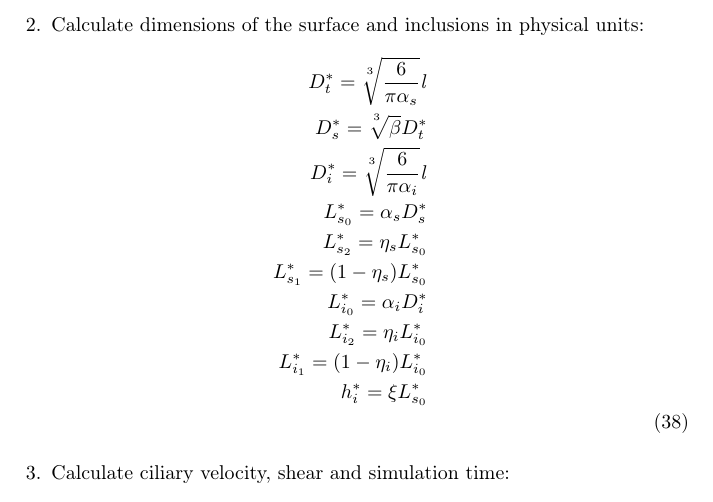
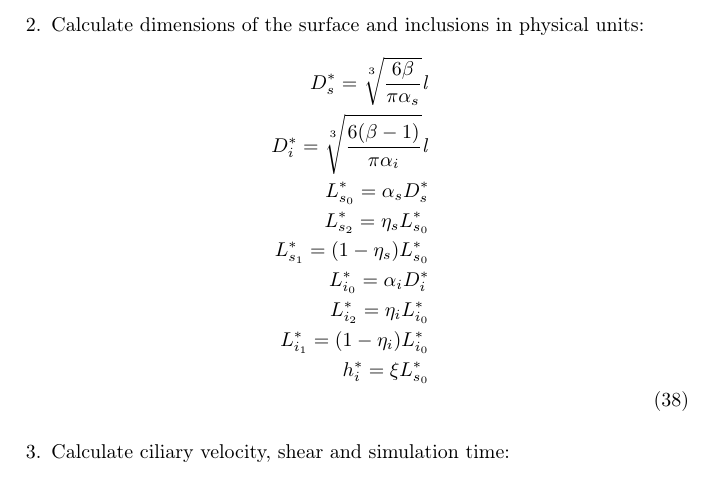
Before and after one commit to seastate/PyLarva, a LaTeX document (Roadmap/NonDimSpheroid4.tex): part of page 13 of 13, cut so that both start at the same text. Compiled offline with pdfLaTeX.

Commit message:
Correct D_i calc typo, remove D_t from summary

```diff
--- a/Roadmap/NonDimSpheroid4.tex
+++ b/Roadmap/NonDimSpheroid4.tex
@@ -591,9 +591,10 @@ apply similarly to both dimensional and nondimensional scenarios.
 \end{eqnarray}
 \item Calculate dimensions of the surface and inclusions in physical units:
 \begin{eqnarray}\label{nd2dpars4}
-	D_t^* = \sqrt[\uproot{5}3]{\frac{6}{\pi \alpha_s}} \l \non \\
-	D_s^* = \sqrt[\uproot{5}3]{\beta} D_t^* \non \\
-	D^*_i = \sqrt[\uproot{5}3]{\frac{6}{\pi \alpha_i}} \l \non \\
+	%D_t^* = \sqrt[\uproot{5}3]{\frac{6}{\pi \alpha_s}} \l \non \\
+	D_s^* = \sqrt[\uproot{5}3]{\frac{6 \beta}{\pi \alpha_s}} \l \non \\
+	%D_s^* = \sqrt[\uproot{5}3]{\beta} D_t^* \non \\
+	D^*_i = \sqrt[\uproot{5}3]{\frac{6 (\beta-1)}{\pi \alpha_i}} \l \non \\
 	L^*_{s_0} = \alpha_s D^*_s \non \\
 	L^*_{s_2} = \eta_s L^*_{s_0} \non \\
 	L^*_{s_1} = (1-\eta_s) L^*_{s_0} \non \\
```
